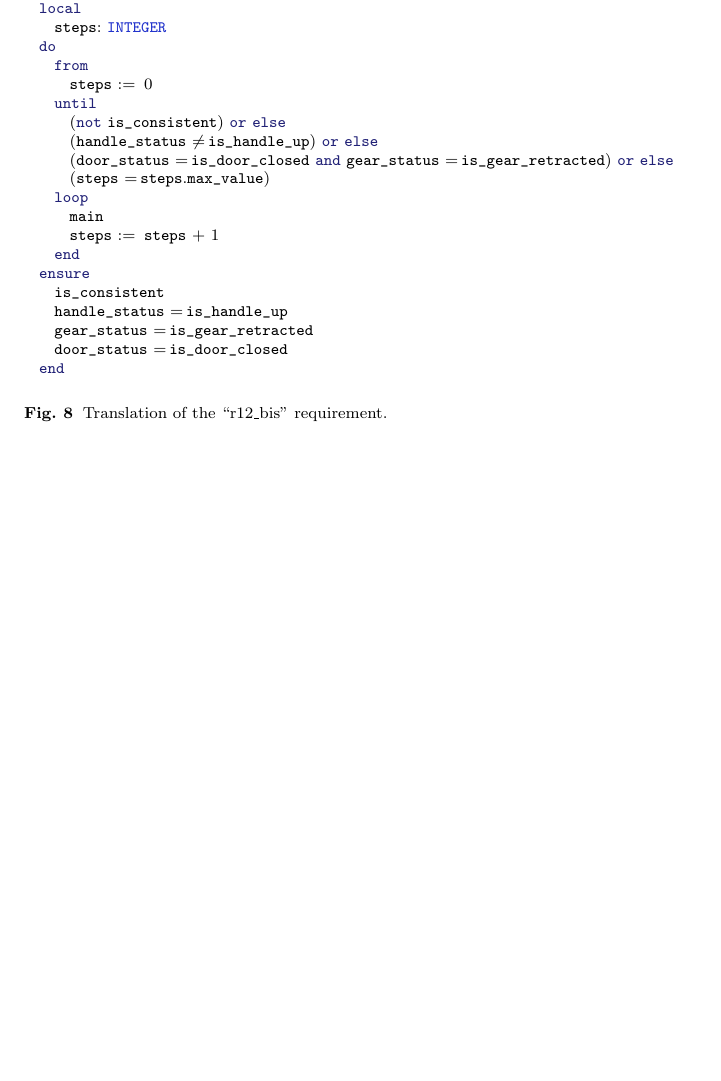
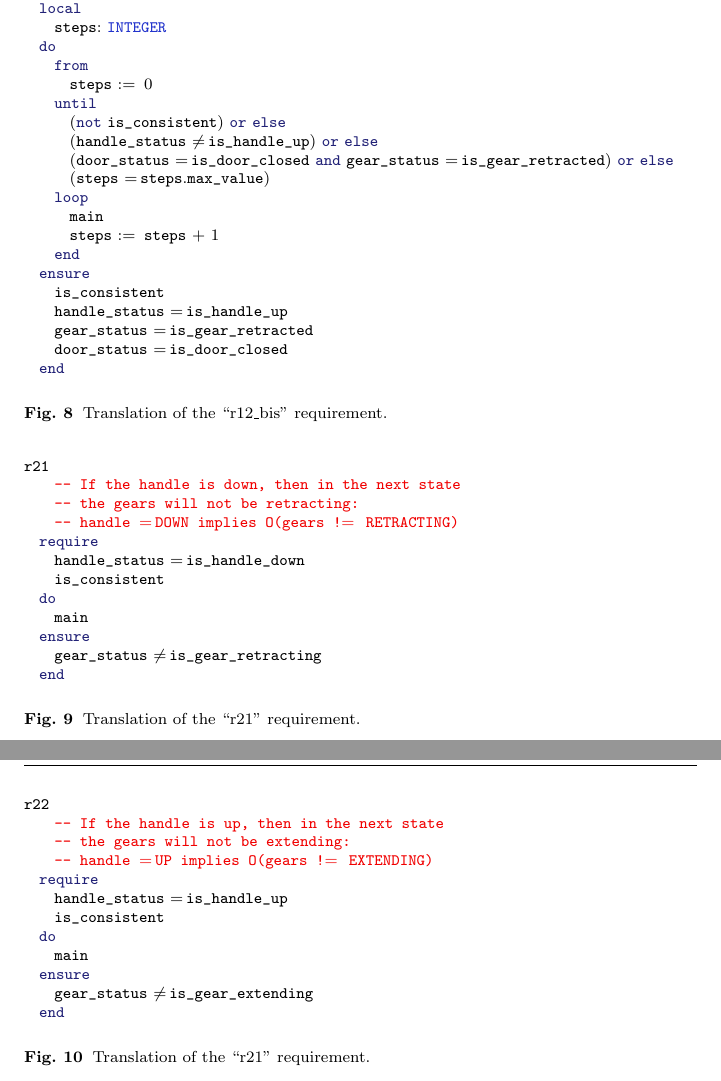
Before and after one commit to anaumchev/lgs_ground_model, a LaTeX paper (LaTeX/EncodingCTL.tex): part of page 5 of 5 before the commit and two parts of pages 5 and 6 of 6 after it, the two joined at a grey line, cut so that both start at the same text, the shorter picture padded with empty space. Compiled offline with pdfLaTeX.

Commit message:
Fixed translations of U and R operators; added translations of r21 and r22

```diff
--- a/LaTeX/EncodingCTL.tex
+++ b/LaTeX/EncodingCTL.tex
@@ -363,6 +367,45 @@ r12_bis
 \end{figure}
 
 
+\begin{figure}
+\begin{lstlisting}
+r21
+    -- If the handle is down, then in the next state
+    -- the gears will not be retracting:
+    -- handle = DOWN implies O(gears != RETRACTING)
+  require
+    handle_status = is_handle_down
+    is_consistent
+  do
+    main
+  ensure
+    gear_status /= is_gear_retracting
+  end
+\end{lstlisting}
+\caption{Translation of the ``r21" requirement.}
+\label{fig:r21_translation}
+\end{figure}
+
+\begin{figure}
+\begin{lstlisting}
+r22
+    -- If the handle is up, then in the next state
+    -- the gears will not be extending:
+    -- handle = UP implies O(gears != EXTENDING)
+  require
+    handle_status = is_handle_up
+    is_consistent
+  do
+    main
+  ensure
+    gear_status /= is_gear_extending
+  end
+\end{lstlisting}
+\caption{Translation of the ``r21" requirement.}
+\label{fig:r22_translation}
+\end{figure}
+
+
 \section{Limitations of the translation scheme and AutoProof}
 \label{sec:limitations}
 
```
Also changed, not shown: LaTeX/EncodingCTL.tex (4 more changed lines).
